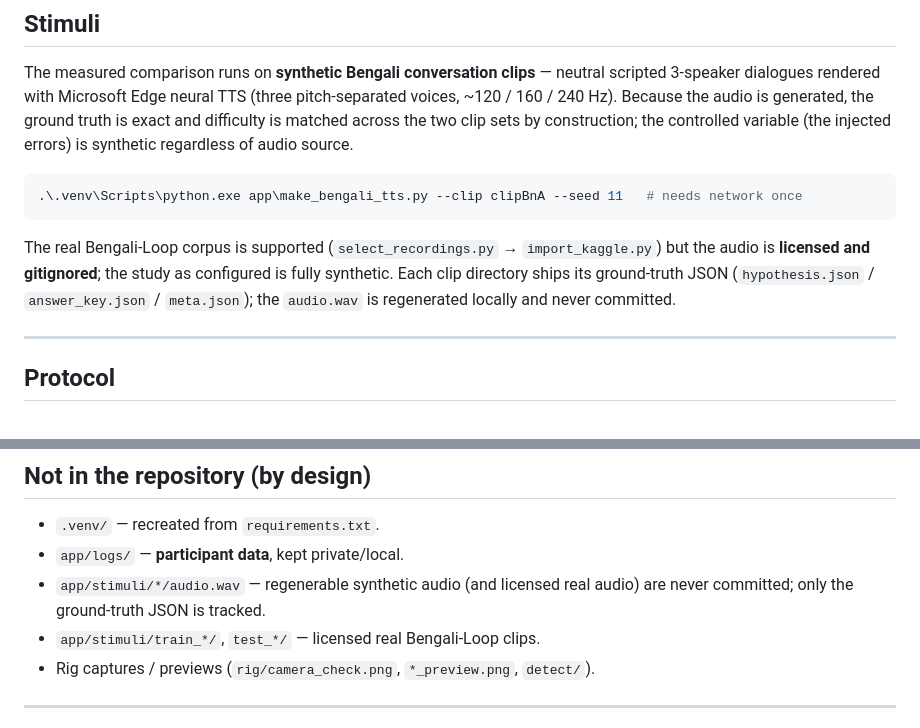
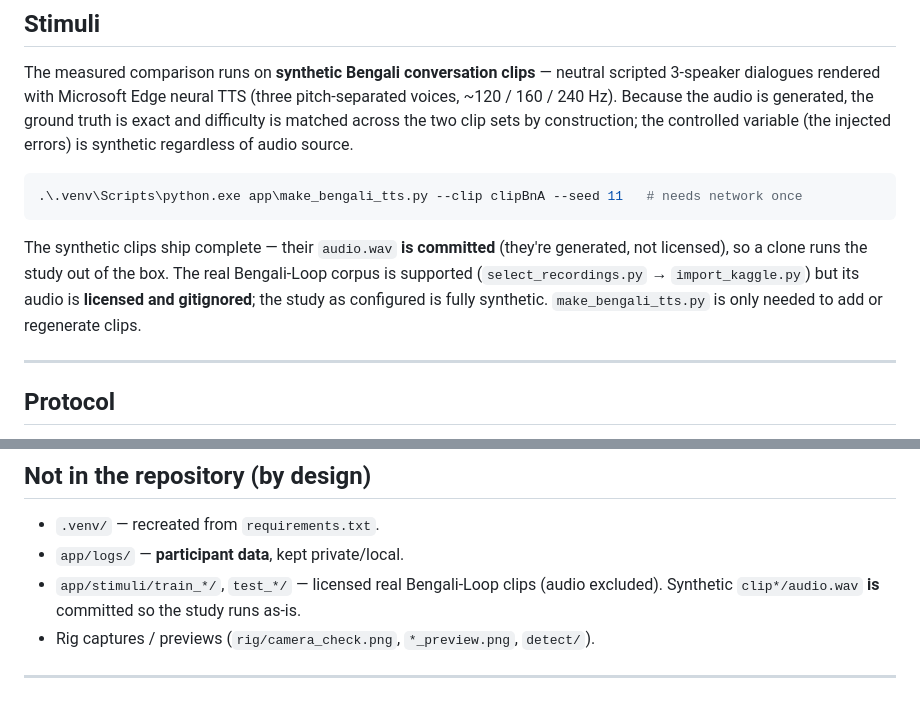
Before and after one commit to arnabsroy9/HCI-Project, a Markdown page: README.md, 2 parts joined by grey strips. GitHub-like rendering.

Commit message:
README: synthetic audio now ships with the repo

````diff
--- a/README.md
+++ b/README.md
@@ -87,11 +87,11 @@ synthetic regardless of audio source.
 .\.venv\Scripts\python.exe app\make_bengali_tts.py --clip clipBnA --seed 11   # needs network once
 ```
 
-The real Bengali-Loop corpus is supported (`select_recordings.py` →
-`import_kaggle.py`) but the audio is **licensed and gitignored**; the study as
-configured is fully synthetic. Each clip directory ships its ground-truth JSON
-(`hypothesis.json` / `answer_key.json` / `meta.json`); the `audio.wav` is
-regenerated locally and never committed.
+The synthetic clips ship complete — their `audio.wav` **is committed** (they're
+generated, not licensed), so a clone runs the study out of the box. The real
+Bengali-Loop corpus is supported (`select_recordings.py` → `import_kaggle.py`)
+but its audio is **licensed and gitignored**; the study as configured is fully
+synthetic. `make_bengali_tts.py` is only needed to add or regenerate clips.
 
 ---
 
@@ -174,9 +174,9 @@ More detail: [app/README.md](app/README.md) and [rig/README.md](rig/README.md).
 
 - `.venv/` — recreated from `requirements.txt`.
 - `app/logs/` — **participant data**, kept private/local.
-- `app/stimuli/*/audio.wav` — regenerable synthetic audio (and licensed real
-  audio) are never committed; only the ground-truth JSON is tracked.
-- `app/stimuli/train_*/`, `test_*/` — licensed real Bengali-Loop clips.
+- `app/stimuli/train_*/`, `test_*/` — licensed real Bengali-Loop clips (audio
+  excluded). Synthetic `clip*/audio.wav` **is** committed so the study runs
+  as-is.
 - Rig captures / previews (`rig/camera_check.png`, `*_preview.png`, `detect/`).
 
 ---
````
